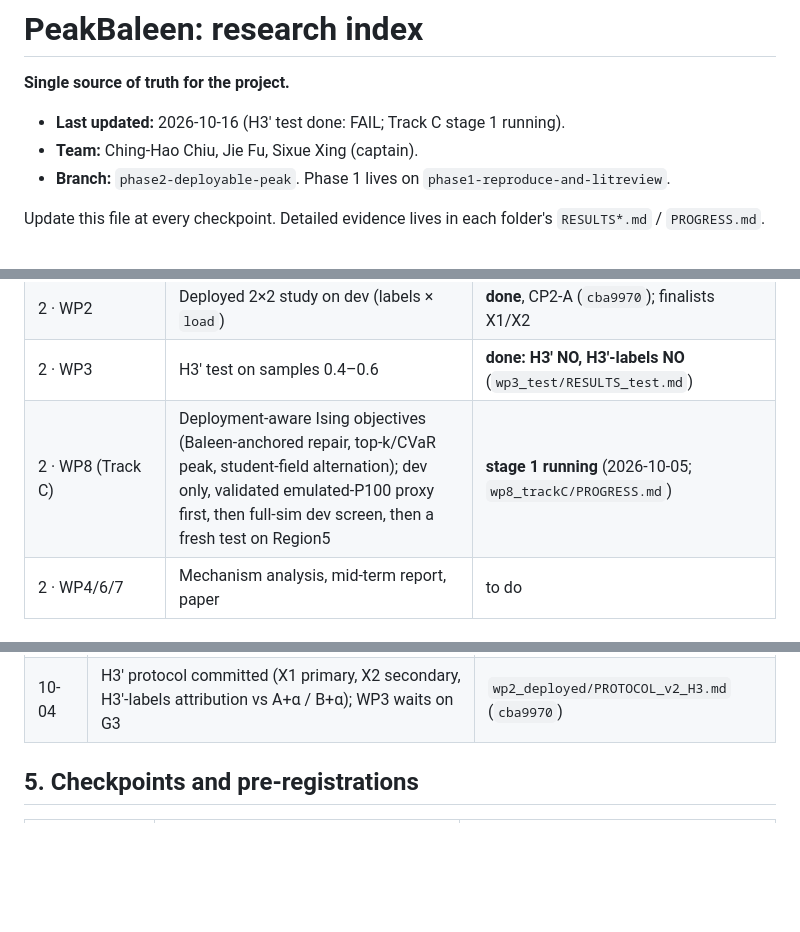
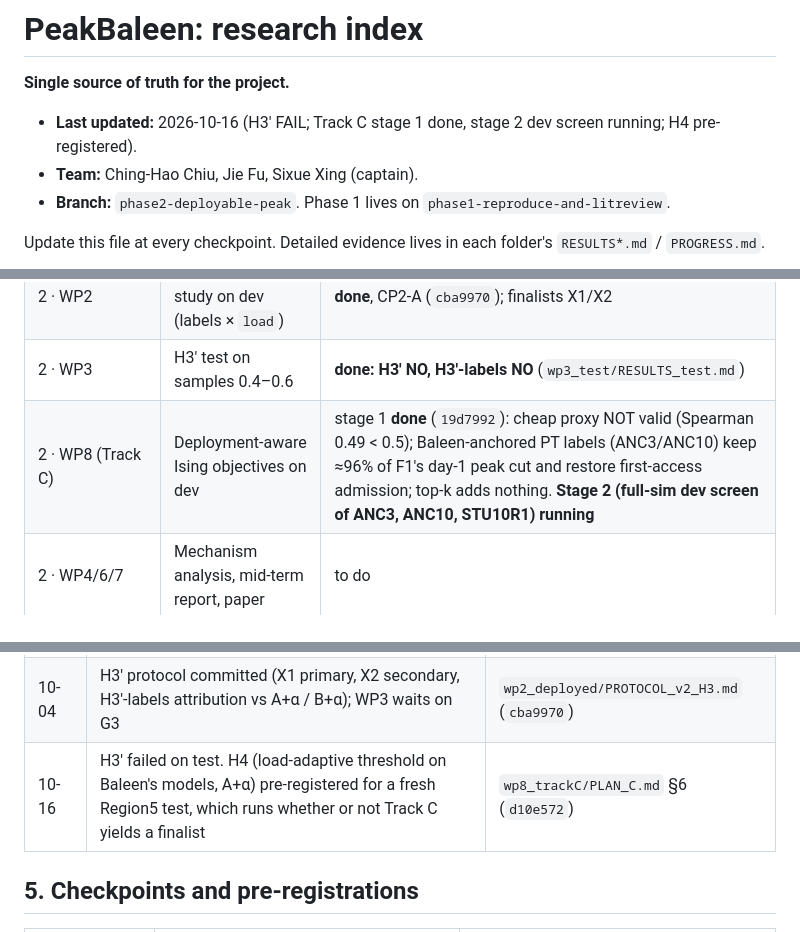
Before and after one commit to xingsixue123/OS_final_project, a Markdown page: RESEARCH.md, 3 parts joined by grey strips. Rendered like a GitHub page; blank space fills up the shorter version.

Commit message:
RESEARCH: Track C stage 1 done, stage 2 running; H4 pre-registered
Co-Authored-By: Claude Opus 5.5 <noreply@anthropic.com>

```diff
--- a/RESEARCH.md
+++ b/RESEARCH.md
@@ -1,7 +1,7 @@
 # PeakBaleen: research index
 
 **Single source of truth for the project.**
-- **Last updated:** 2026-10-16 (H3′ test done: FAIL; Track C stage 1 running).
+- **Last updated:** 2026-10-16 (H3′ FAIL; Track C stage 1 done, stage 2 dev screen running; H4 pre-registered).
 - **Team:** Ching-Hao Chiu, Jie Fu, Sixue Xing (captain).
 - **Branch:** `phase2-deployable-peak`. Phase 1 lives on `phase1-reproduce-and-litreview`.
 
@@ -22,7 +22,7 @@ Baleen (FAST '24) chooses which blocks to admit to a flash cache. It optimises *
 | 2 · WP5 | Ising track: tight-budget tuning, H2′ test, rolling variant, scaling | **done** (`fd54e76`, `b6f44e2`) |
 | 2 · WP2 | Deployed 2×2 study on dev (labels × `load`) | **done**, CP2-A (`cba9970`); finalists X1/X2 |
 | 2 · WP3 | H3′ test on samples 0.4–0.6 | **done: H3′ NO, H3′-labels NO** (`wp3_test/RESULTS_test.md`) |
-| 2 · WP8 (Track C) | Deployment-aware Ising objectives (Baleen-anchored repair, top-k/CVaR peak, student-field alternation); dev only, validated emulated-P100 proxy first, then full-sim dev screen, then a fresh test on Region5 | **stage 1 running** (2026-10-05; `wp8_trackC/PROGRESS.md`) |
+| 2 · WP8 (Track C) | Deployment-aware Ising objectives on dev | stage 1 **done** (`19d7992`): cheap proxy NOT valid (Spearman 0.49 < 0.5); Baleen-anchored PT labels (ANC3/ANC10) keep ≈96% of F1's day-1 peak cut and restore first-access admission; top-k adds nothing. **Stage 2 (full-sim dev screen of ANC3, ANC10, STU10R1) running** |
 | 2 · WP4/6/7 | Mechanism analysis, mid-term report, paper | to do |
 
 ## 3. Hypothesis ledger
@@ -59,6 +59,7 @@ Only valid results are listed: held-out or test data, matched write rate within
 | 10-03 | H2′ protocol committed before any test run | `wp5_ising/PROTOCOL_v2_H2.md` (`fd54e76`) |
 | 10-03 | WP2 finalist rule written before the confirmation retrains (score S vs the better of A and B) | `wp2_deployed/PROGRESS.md` |
 | 10-04 | H3′ protocol committed (X1 primary, X2 secondary, H3′-labels attribution vs A+α / B+α); WP3 waits on G3 | `wp2_deployed/PROTOCOL_v2_H3.md` (`cba9970`) |
+| 10-16 | H3′ failed on test. H4 (load-adaptive threshold on Baleen's models, A+α) pre-registered for a fresh Region5 test, which runs whether or not Track C yields a finalist | `wp8_trackC/PLAN_C.md` §6 (`d10e572`) |
 
 ## 5. Checkpoints and pre-registrations
 | Checkpoint | Gate | Commit |
```
